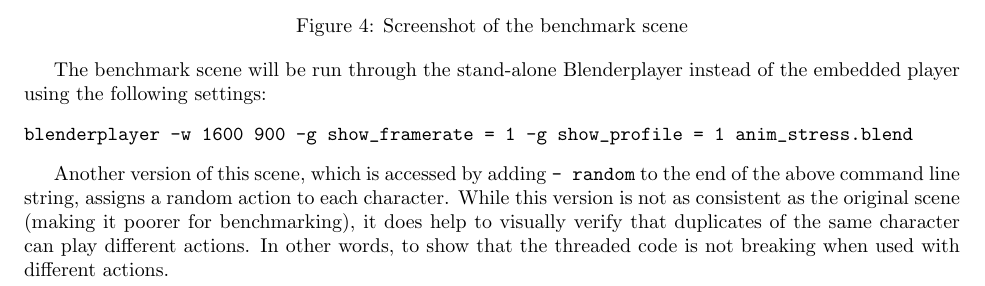
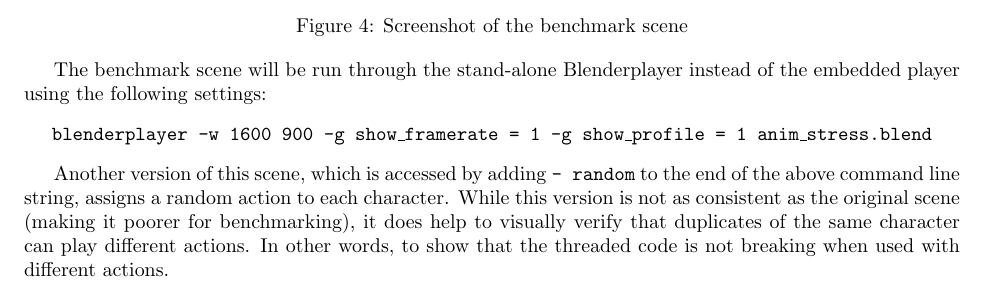
Before and after one commit to Moguri/thesis, a LaTeX thesis (thesis.tex, which reads sections/methods.tex): part of page 9 of 16, cut so that both start at the same text. Compiled offline with pdfLaTeX.

Commit message:
Methods/Benchmark Scene: Use texttt instead of verbatim for the blenderplayer command line string.

```diff
--- a/sections/methods.tex
+++ b/sections/methods.tex
@@ -57,9 +57,9 @@ A screenshot of the scene being run is shown in figure~\ref{fig:anim_bench}.
 \fig{imgs/anim_heavy}{0.5}{Screenshot of the benchmark scene}{anim_bench}
 
 The benchmark scene will be run through the stand-alone Blenderplayer instead of the embedded player using the following settings:
-\begin{verbatim}
-blenderplayer -w 1600 900 -g show_framerate = 1 -g show_profile = 1 anim_stress.blend
-\end{verbatim}
+\begin{center}
+ \texttt{blenderplayer -w 1600 900 -g show\_framerate = 1 -g show\_profile = 1 anim\_stress.blend}
+\end{center}
 
 Another version of this scene, which is accessed by adding \texttt{- random} to the end of the above command line string, assigns a random action to each character.
 While this version is not as consistent as the original scene (making it poorer for benchmarking), it does help to visually verify that duplicates of the same character can play different actions.
```
